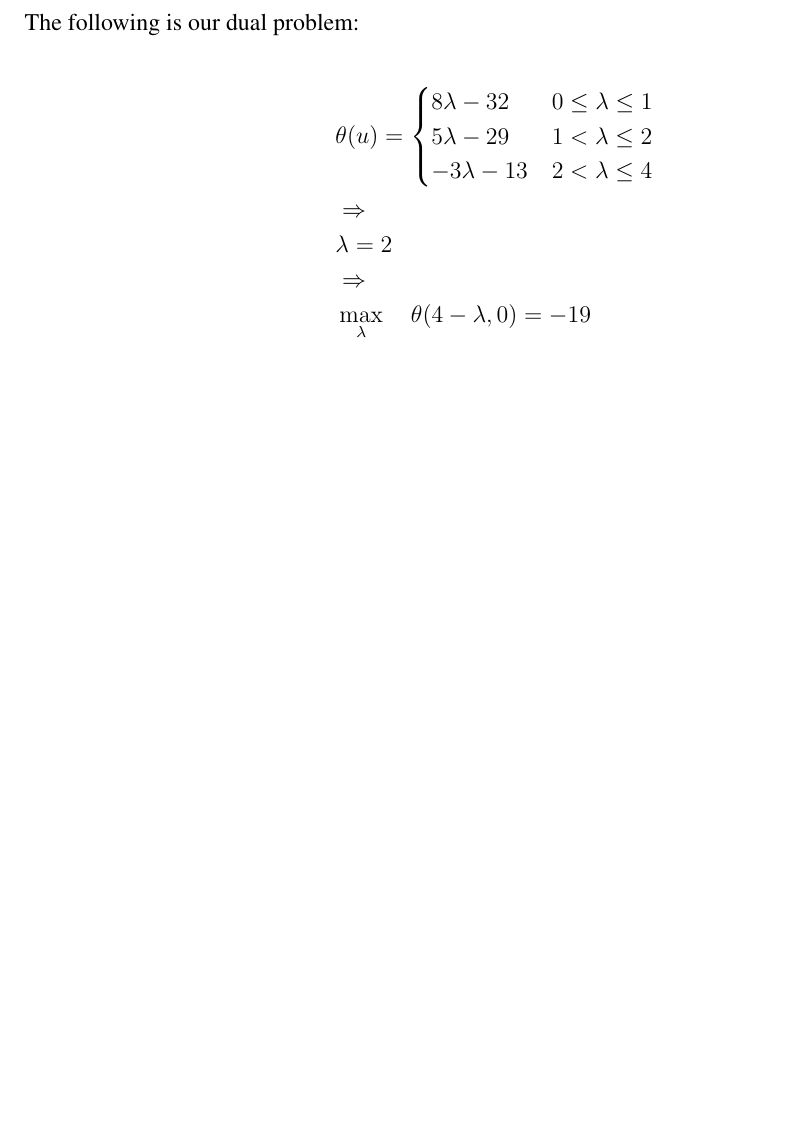
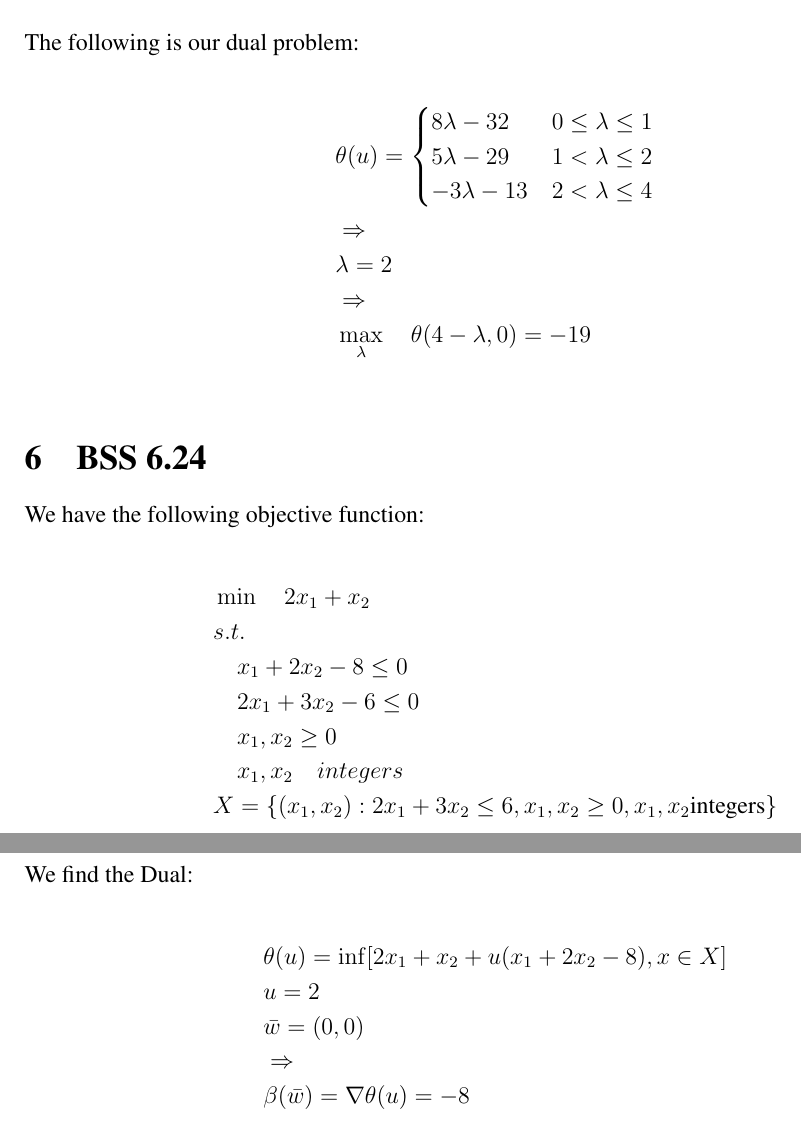
Before and after one commit to martinmlopez/SIE-545-HW-5, a LaTeX document (main.tex): part of page 12 of 12 before the commit and two parts of pages 12 and 13 of 13 after it, the two joined at a grey line, cut so that both start at the same text, the shorter picture padded with empty space. Compiled offline with pdfLaTeX.

Commit message:
6.24 complete

```diff
--- a/main.tex
+++ b/main.tex
@@ -490,4 +490,23 @@
             &\Rightarrow\\
             &\max_{\lambda} \quad \theta(4-\lambda, 0) = -19\\
         \end{align*}
+\section{BSS 6.24}
+    We have the following objective function:\\
+        \begin{align*}
+            &\min \quad 2x_1 + x_2\\
+            &s.t.\\
+            &\quad x_1 + 2x_2 -8 \leq 0\\
+            &\quad 2x_1 + 3x_2 - 6 \leq 0 \\
+            &\quad x_1 , x_2 \geq 0\\
+            &\quad x_1,x_2 \quad integers\\
+            &X = \{(x_1,x_2): 2x_1 + 3x_2 \leq 6 , x_1, x_2 \geq 0, x_1, x_2 \text{integers} \}\\
+        \end{align*}
+    We find the Dual:\\
+        \begin{align*}
+            &\theta(u) = \inf [2x_1 + x_2 + u(x_1 + 2x_2 - 8), x \in X]\\
+            &u=2\\
+            &\bar w = (0,0)\\
+            &\Rightarrow\\
+            &\beta(\bar w) = \nabla \theta(u) = -8\\
+        \end{align*}
 \end{document}
```
